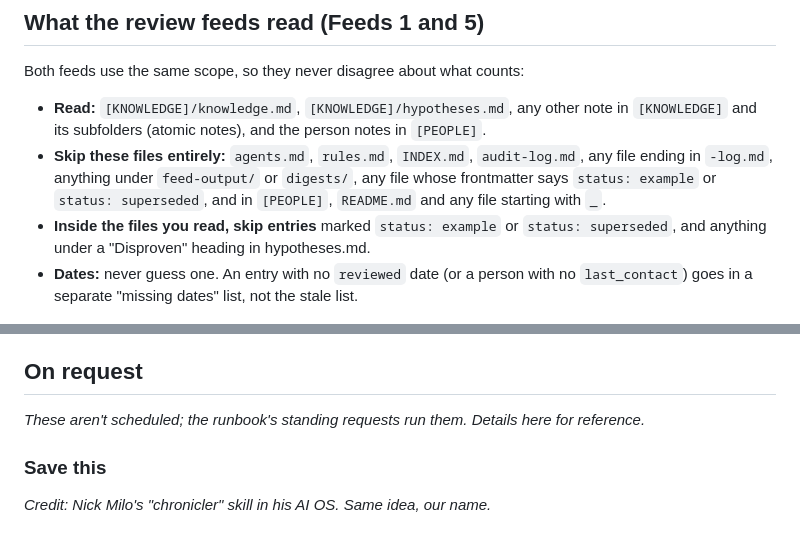
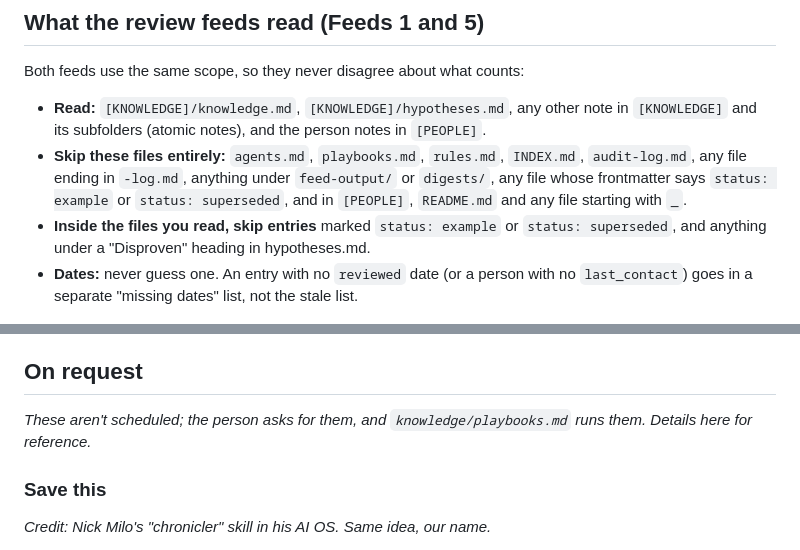
Before and after one commit to glenlubbert/operators-seat, a Markdown page: Starter/seat/feeds.md, 2 parts joined by grey strips. Drawn GitHub-style.

Commit message:
Feeds: skip playbooks.md; on-request items run from playbooks

```diff
--- a/Starter/seat/feeds.md
+++ b/Starter/seat/feeds.md
@@ -33,7 +33,7 @@ To add a feed, tell the AI what you want checked and how often.
 Both feeds use the same scope, so they never disagree about what counts:
 
 - **Read:** `[KNOWLEDGE]/knowledge.md`, `[KNOWLEDGE]/hypotheses.md`, any other note in `[KNOWLEDGE]` and its subfolders (atomic notes), and the person notes in `[PEOPLE]`.
-- **Skip these files entirely:** `agents.md`, `rules.md`, `INDEX.md`, `audit-log.md`, any file ending in `-log.md`, anything under `feed-output/` or `digests/`, any file whose frontmatter says `status: example` or `status: superseded`, and in `[PEOPLE]`, `README.md` and any file starting with `_`.
+- **Skip these files entirely:** `agents.md`, `playbooks.md`, `rules.md`, `INDEX.md`, `audit-log.md`, any file ending in `-log.md`, anything under `feed-output/` or `digests/`, any file whose frontmatter says `status: example` or `status: superseded`, and in `[PEOPLE]`, `README.md` and any file starting with `_`.
 - **Inside the files you read, skip entries** marked `status: example` or `status: superseded`, and anything under a "Disproven" heading in hypotheses.md.
 - **Dates:** never guess one. An entry with no `reviewed` date (or a person with no `last_contact`) goes in a separate "missing dates" list, not the stale list.
 
@@ -118,7 +118,7 @@ Schedule: Friday morning, before the audit. When you're ready for it, ask the AI
 
 ## On request
 
-*These aren't scheduled; the runbook's standing requests run them. Details here for reference.*
+*These aren't scheduled; the person asks for them, and `knowledge/playbooks.md` runs them. Details here for reference.*
 
 ### Save this
 
```
